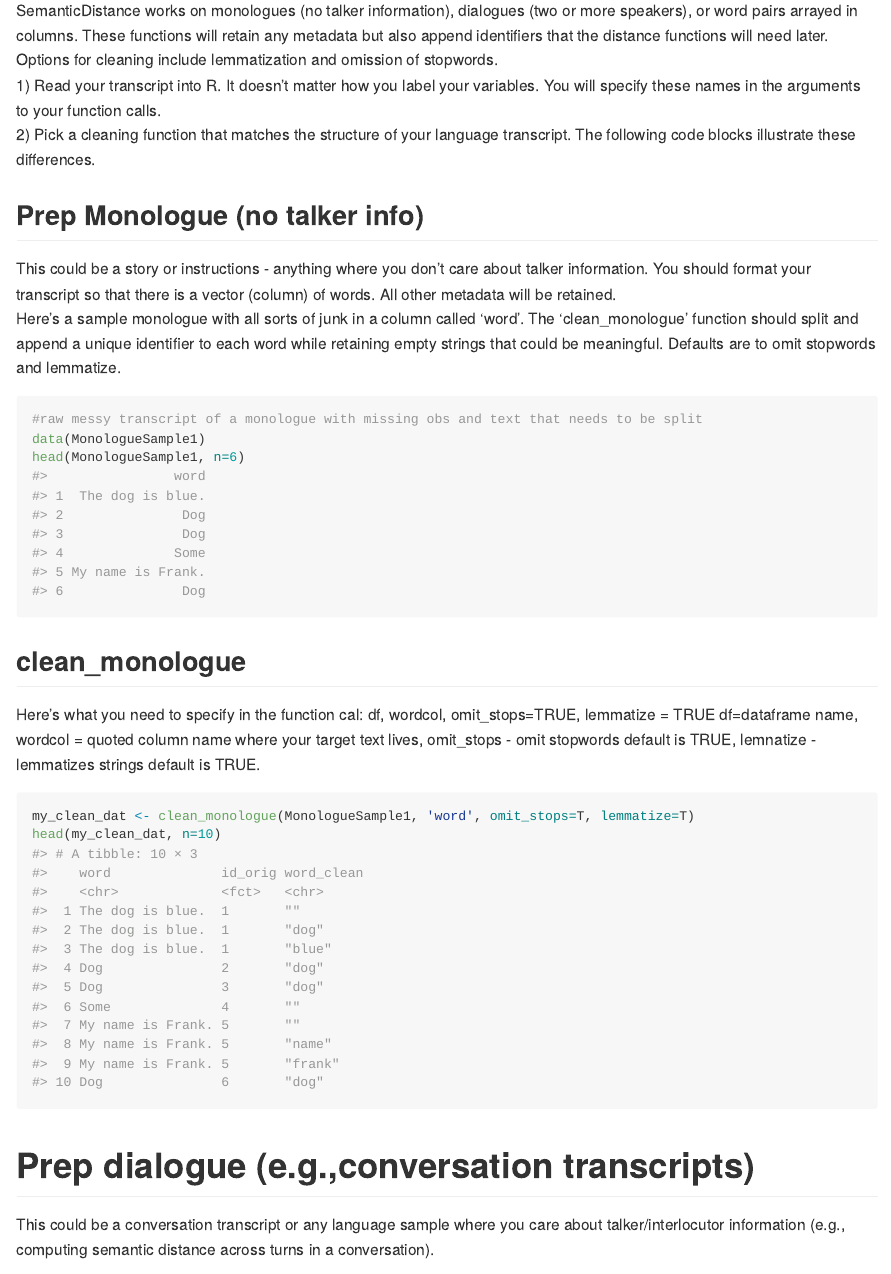
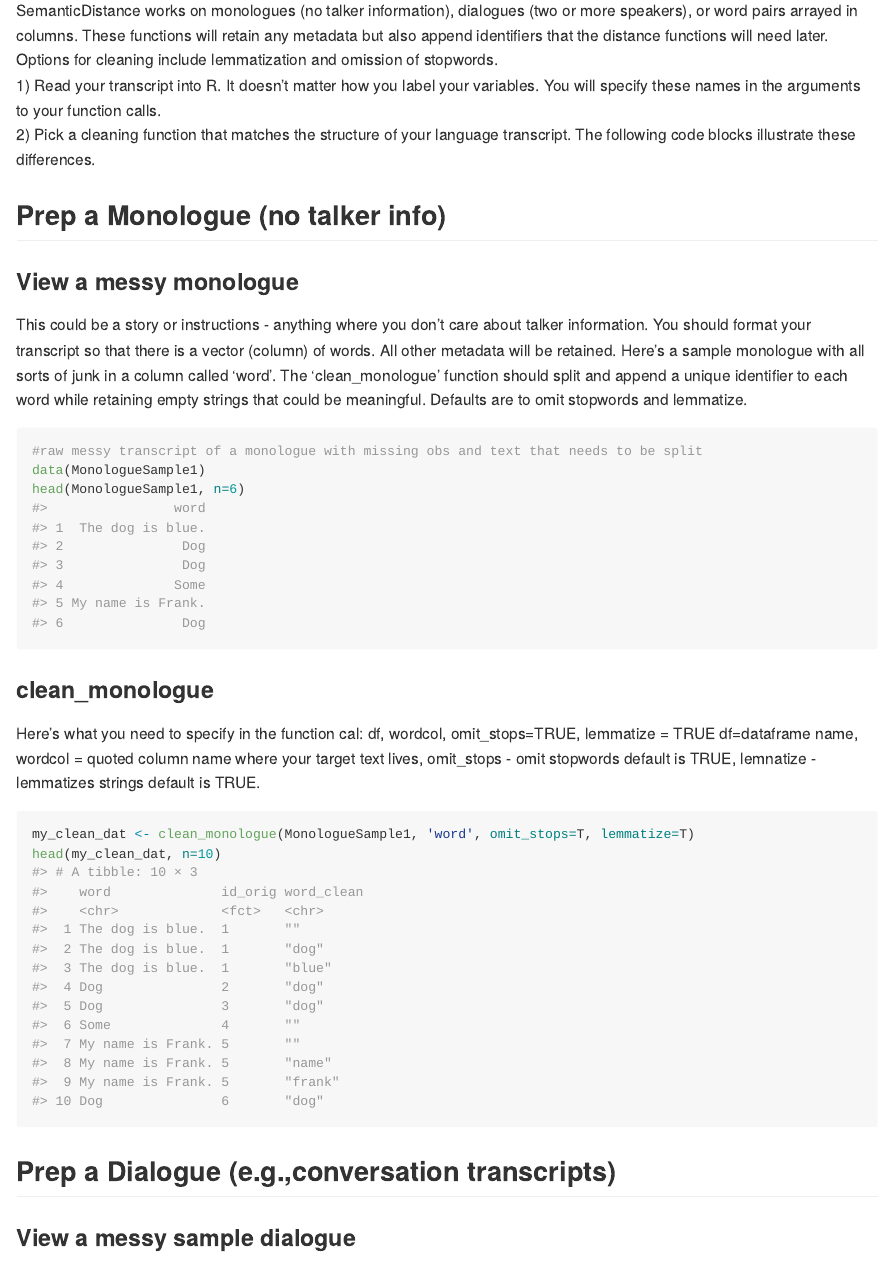
Before and after one commit to Reilly-ConceptsCognitionLab/SemanticDistance, an R Markdown document (README.Rmd): the page in a window 1100 px wide, from 1140 px down, and a second part further down, joined at a grey line. The pictures show the output file README.md that the author committed with the source, drawn offline in the style of GitHub; badge pictures from the web are left out.

Commit message:
namespace fix

````diff
--- a/README.Rmd
+++ b/README.Rmd
@@ -48,8 +48,9 @@ SemanticDistance works on monologues (no talker information), dialogues (two or
 1) Read your transcript into R. It doesn't matter how you label your variables. You will specify these names in the arguments to your function calls. <br/>
 2) Pick a cleaning function that matches the structure of your language transcript. The following code blocks illustrate these differences. <br/>
 
-## Prep Monologue (no talker info)
-This could be a story or instructions - anything where you don't care about talker information. You should format your transcript so that there is a vector (column) of words. All other metadata will be retained. <br/>
+## Prep a Monologue (no talker info)
+### View a messy monologue
+This could be a story or instructions - anything where you don't care about talker information. You should format your transcript so that there is a vector (column) of words. All other metadata will be retained.
 Here's a sample monologue with all sorts of junk in a column called 'word'. The 'clean_monologue' function should split and append a unique identifier to each word while retaining empty strings that could be meaningful. Defaults are to omit stopwords and lemmatize.
 ```{r}
 #raw messy transcript of a monologue with missing obs and text that needs to be split
@@ -57,7 +58,7 @@ data(MonologueSample1)
 head(MonologueSample1, n=6)
 ```
 
-## clean_monologue
+### clean_monologue
 Here's what you need to specify in the function cal: df, wordcol, omit_stops=TRUE, lemmatize = TRUE
 df=dataframe name,  wordcol = quoted column name where your target text lives, omit_stops - omit stopwords default is TRUE, lemnatize - lemmatizes strings default is TRUE.
 ```{r}
@@ -65,16 +66,13 @@ my_clean_dat <- clean_monologue(MonologueSample1, 'word', omit_stops=T, lemmatiz
 head(my_clean_dat, n=10)
 ```
 
-# Prep dialogue (e.g.,conversation transcripts)
+## Prep a Dialogue (e.g.,conversation transcripts)
+### View a messy sample dialogue
 This could be a conversation transcript or any language sample where you care about talker/interlocutor information (e.g., computing semantic distance across turns in a conversation).
 ```{r}
 data("DialogueSample1")
 head(DialogueSample1, n=6)
 ```
 
-## clean_dialogue
+### clean_dialogue
 Here's what you need to specify in the function call...<br/>
-1) df = dataframe <br/>
-2) wordcol = column name (quoted) containing the text you want cleaned <br/>
-3) whotalks = column name (quoted) containing the talker ID (will convert to factor) <br/>
-4) omit_stops = option for omitting stopwords, default is TRUE <br/>
````
Also changed, not shown: R/clean_monologue.R (+0 -1 lines), README.md, README.Rmd (8 more changed lines), 2 other files.
